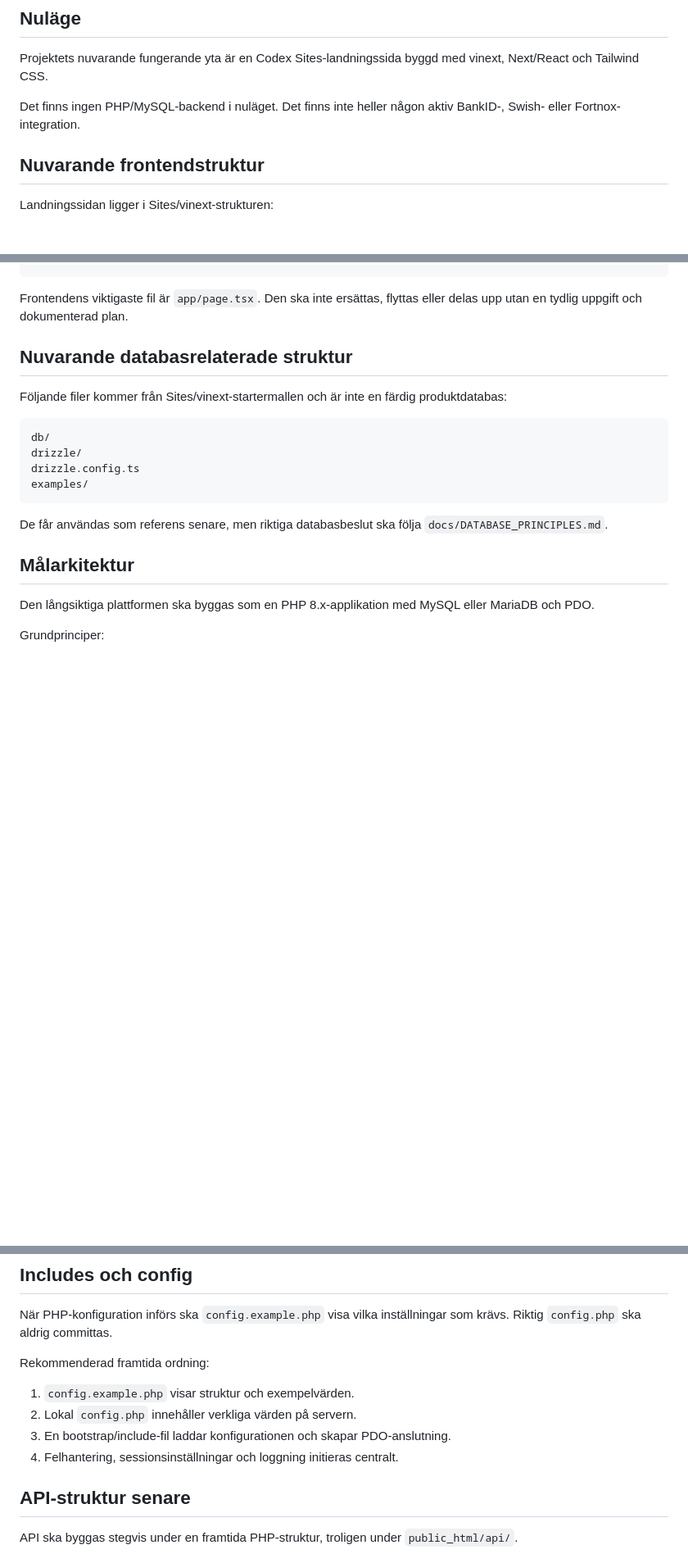
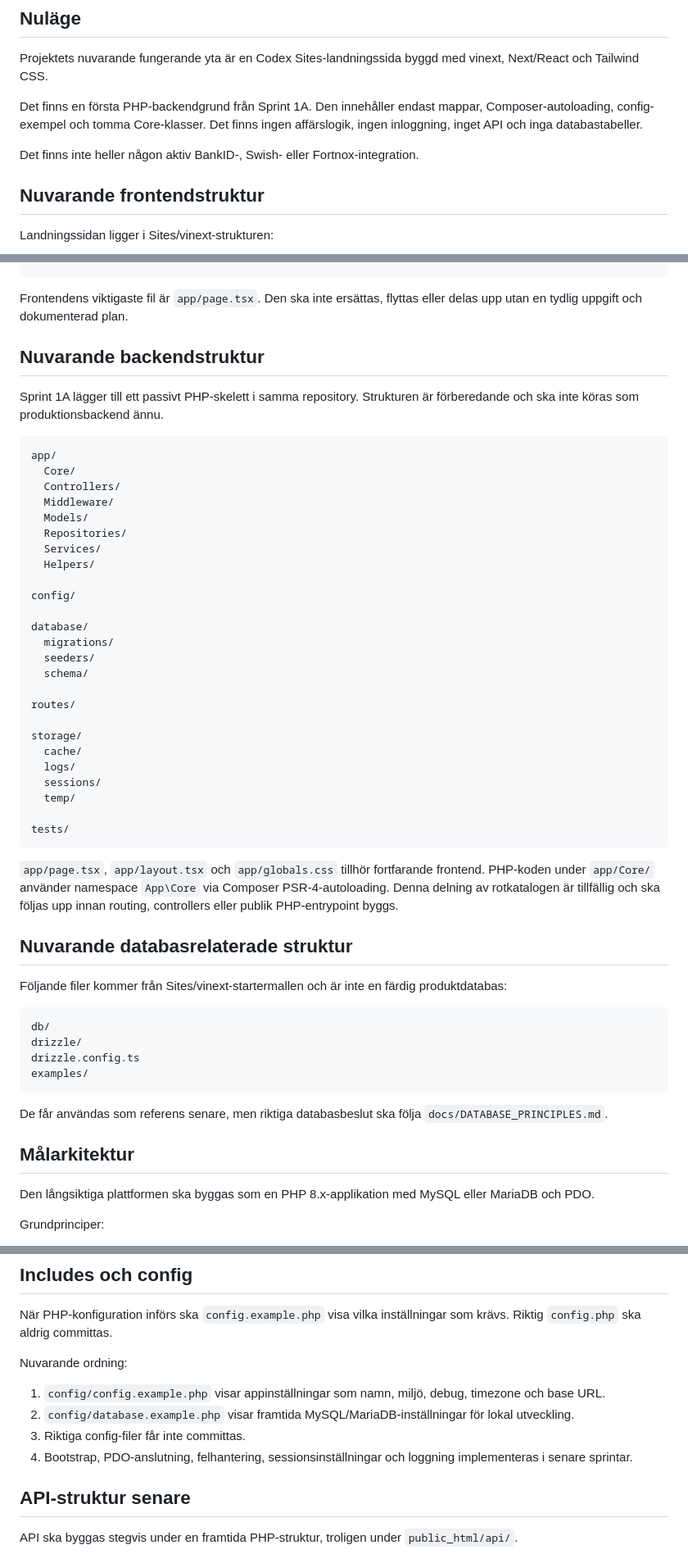
Before and after one commit to RDMackan999/Uthyrning, a Markdown page: docs/ARCHITECTURE.md, 3 parts joined by grey strips. Shown at 82% size. GitHub-like rendering; blank space fills up the shorter version.

Commit message:
Document backend foundation architecture

````diff
--- a/docs/ARCHITECTURE.md
+++ b/docs/ARCHITECTURE.md
@@ -6,7 +6,9 @@ Codex och andra automatiserade kodändrare ska alltid läsa detta dokument innan
 
 Projektets nuvarande fungerande yta är en Codex Sites-landningssida byggd med vinext, Next/React och Tailwind CSS.
 
-Det finns ingen PHP/MySQL-backend i nuläget. Det finns inte heller någon aktiv BankID-, Swish- eller Fortnox-integration.
+Det finns en första PHP-backendgrund från Sprint 1A. Den innehåller endast mappar, Composer-autoloading, config-exempel och tomma Core-klasser. Det finns ingen affärslogik, ingen inloggning, inget API och inga databastabeller.
+
+Det finns inte heller någon aktiv BankID-, Swish- eller Fortnox-integration.
 
 ## Nuvarande frontendstruktur
 
@@ -49,6 +51,40 @@ eslint.config.mjs
 ```
 
 Frontendens viktigaste fil är `app/page.tsx`. Den ska inte ersättas, flyttas eller delas upp utan en tydlig uppgift och dokumenterad plan.
+
+## Nuvarande backendstruktur
+
+Sprint 1A lägger till ett passivt PHP-skelett i samma repository. Strukturen är förberedande och ska inte köras som produktionsbackend ännu.
+
+```text
+app/
+  Core/
+  Controllers/
+  Middleware/
+  Models/
+  Repositories/
+  Services/
+  Helpers/
+
+config/
+
+database/
+  migrations/
+  seeders/
+  schema/
+
+routes/
+
+storage/
+  cache/
+  logs/
+  sessions/
+  temp/
+
+tests/
+```
+
+`app/page.tsx`, `app/layout.tsx` och `app/globals.css` tillhör fortfarande frontend. PHP-koden under `app/Core/` använder namespace `App\Core` via Composer PSR-4-autoloading. Denna delning av rotkatalogen är tillfällig och ska följas upp innan routing, controllers eller publik PHP-entrypoint byggs.
 
 ## Nuvarande databasrelaterade struktur
 
@@ -115,12 +151,12 @@ När backend byggs ska PHP-kod följa dessa principer:
 
 När PHP-konfiguration införs ska `config.example.php` visa vilka inställningar som krävs. Riktig `config.php` ska aldrig committas.
 
-Rekommenderad framtida ordning:
+Nuvarande ordning:
 
-1. `config.example.php` visar struktur och exempelvärden.
-2. Lokal `config.php` innehåller verkliga värden på servern.
-3. En bootstrap/include-fil laddar konfigurationen och skapar PDO-anslutning.
-4. Felhantering, sessionsinställningar och loggning initieras centralt.
+1. `config/config.example.php` visar appinställningar som namn, miljö, debug, timezone och base URL.
+2. `config/database.example.php` visar framtida MySQL/MariaDB-inställningar för lokal utveckling.
+3. Riktiga config-filer får inte committas.
+4. Bootstrap, PDO-anslutning, felhantering, sessionsinställningar och loggning implementeras i senare sprintar.
 
 ## API-struktur senare
 
````
